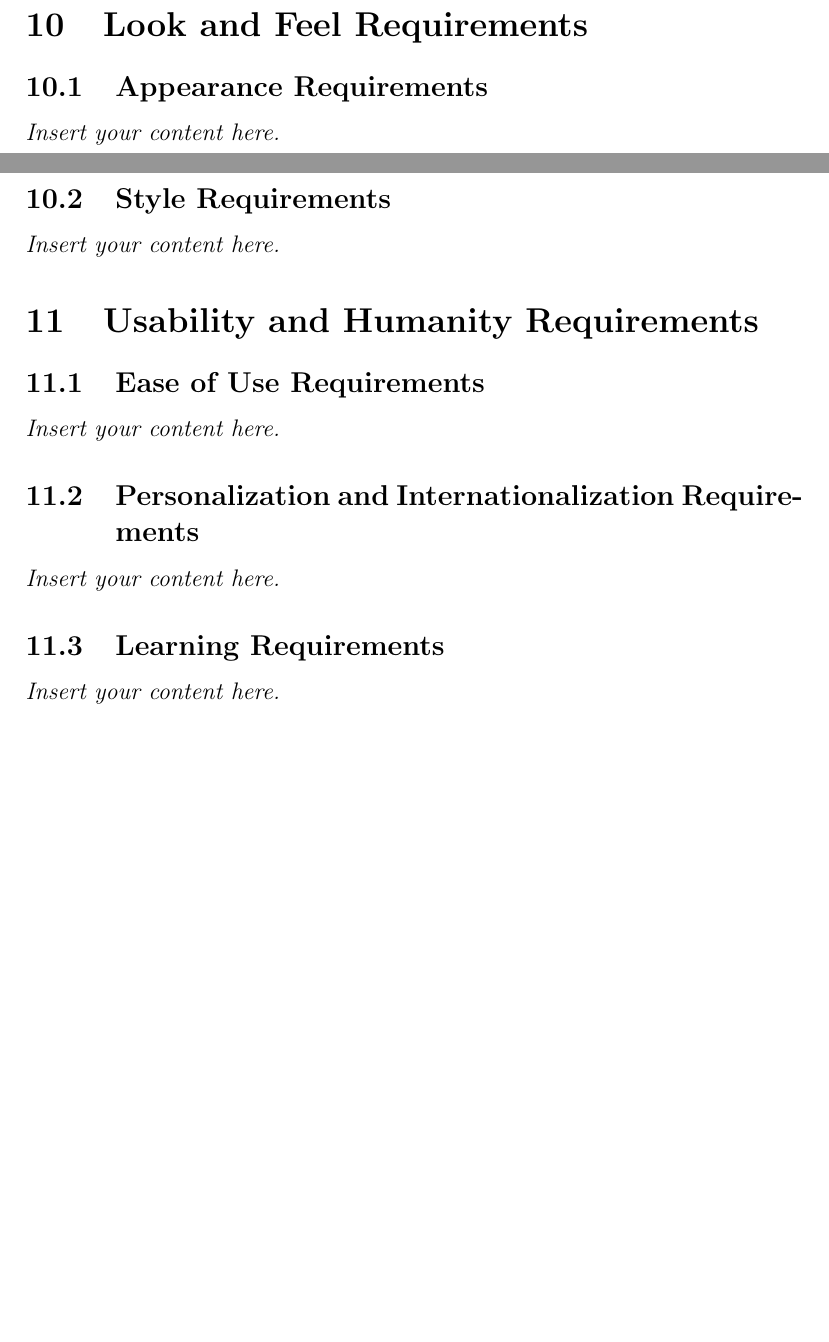
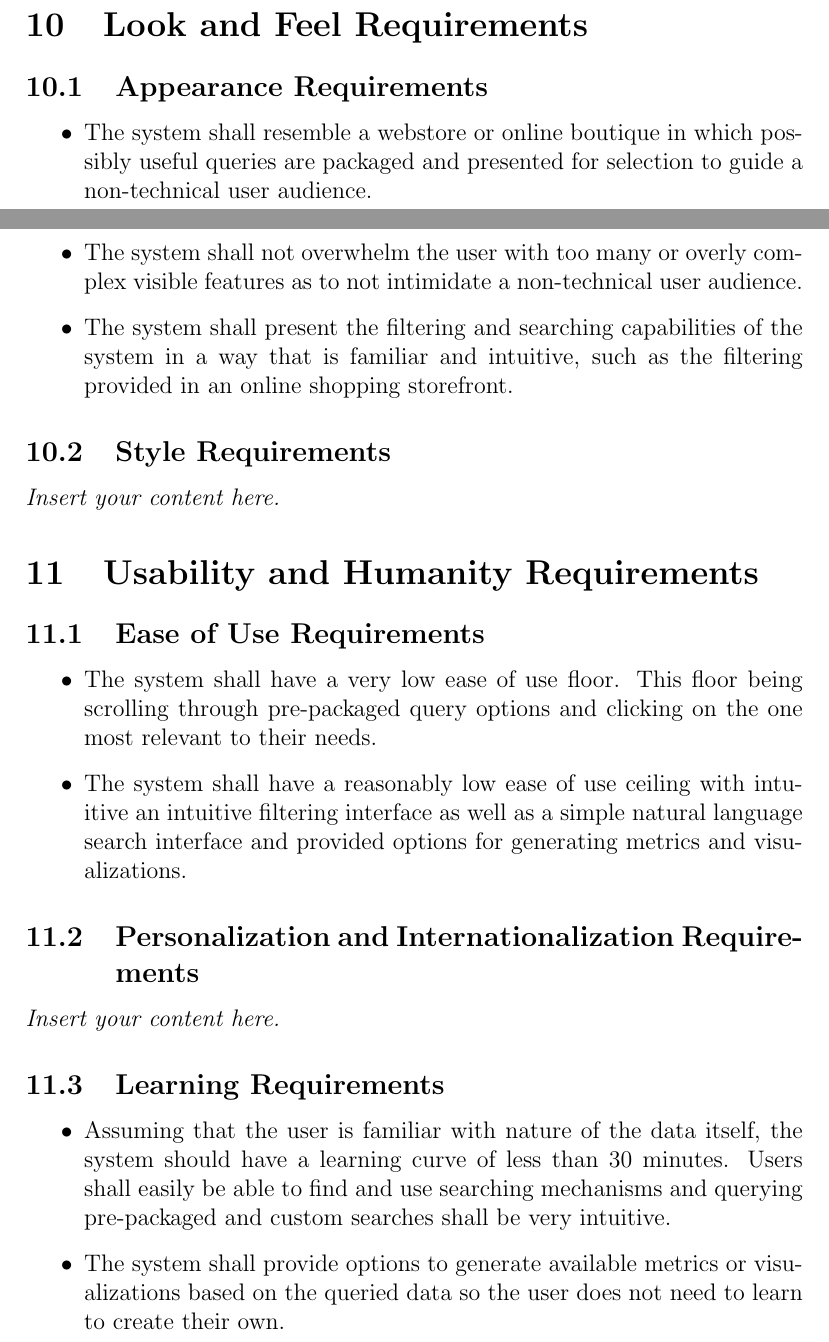
Before and after one commit to NathanPerry11/OCD-Rat-Infrastructure, a LaTeX document (docs/SRS-Volere/SRS.tex): two parts of pages 13 and 14 of 21, joined at a grey line, cut so that both start at the same text, the shorter picture padded with empty space. Compiled offline with pdfLaTeX.

Commit message:
Added 10.1 11.1 11.3

```diff
--- a/docs/SRS-Volere/SRS.tex
+++ b/docs/SRS-Volere/SRS.tex
@@ -235,18 +235,50 @@ involved in the Project}
 \lips
 
 \section{Look and Feel Requirements}
+
+
+
 \subsection{Appearance Requirements}
-\lips
+
+\begin{itemize}
+    \item The system shall resemble a webstore or online boutique in which possibly useful queries are packaged and presented for selection to guide
+    a non-technical user audience.
+    \item The system shall not overwhelm the user with too many or overly complex visible features as to not intimidate a non-technical user audience.
+    \item The system shall present the filtering and searching capabilities of the system in a way that is familiar and intuitive, such as the
+    filtering provided in an online shopping storefront.
+\end{itemize}
+
 \subsection{Style Requirements}
 \lips
 
 \section{Usability and Humanity Requirements}
+
+
+
 \subsection{Ease of Use Requirements}
-\lips
+
+\begin{itemize}
+    \item The system shall have a very low ease of use floor. This floor being scrolling through
+    pre-packaged query options and clicking on the one most relevant to their needs.
+    \item The system shall have a reasonably low ease of use ceiling with intuitive an intuitive filtering interface
+    as well as a simple natural language search interface and provided options for generating metrics and visualizations.
+\end{itemize}
+
 \subsection{Personalization and Internationalization Requirements}
 \lips
+
+
+
 \subsection{Learning Requirements}
-\lips
+
+\begin{itemize}
+    \item Assuming that the user is familiar with nature of the data itself, the system should
+    have a learning curve of less than 30 minutes. Users shall easily be able to find and use searching
+    mechanisms and querying pre-packaged and custom searches shall be very intuitive.
+    \item The system shall provide options to generate available metrics or visualizations based on the queried
+    data so the user does not need to learn to create their own.
+\end{itemize}
+
 \subsection{Understandability and Politeness Requirements}
 \lips
 \subsection{Accessibility Requirements}
```
